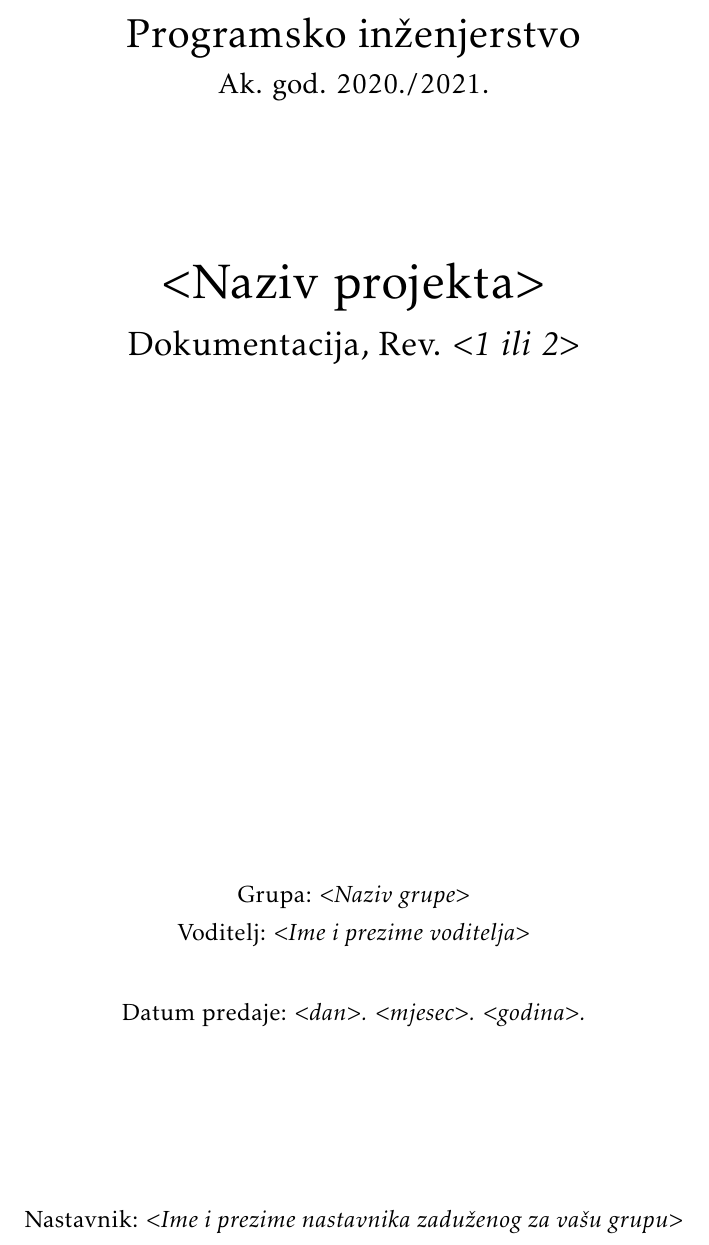
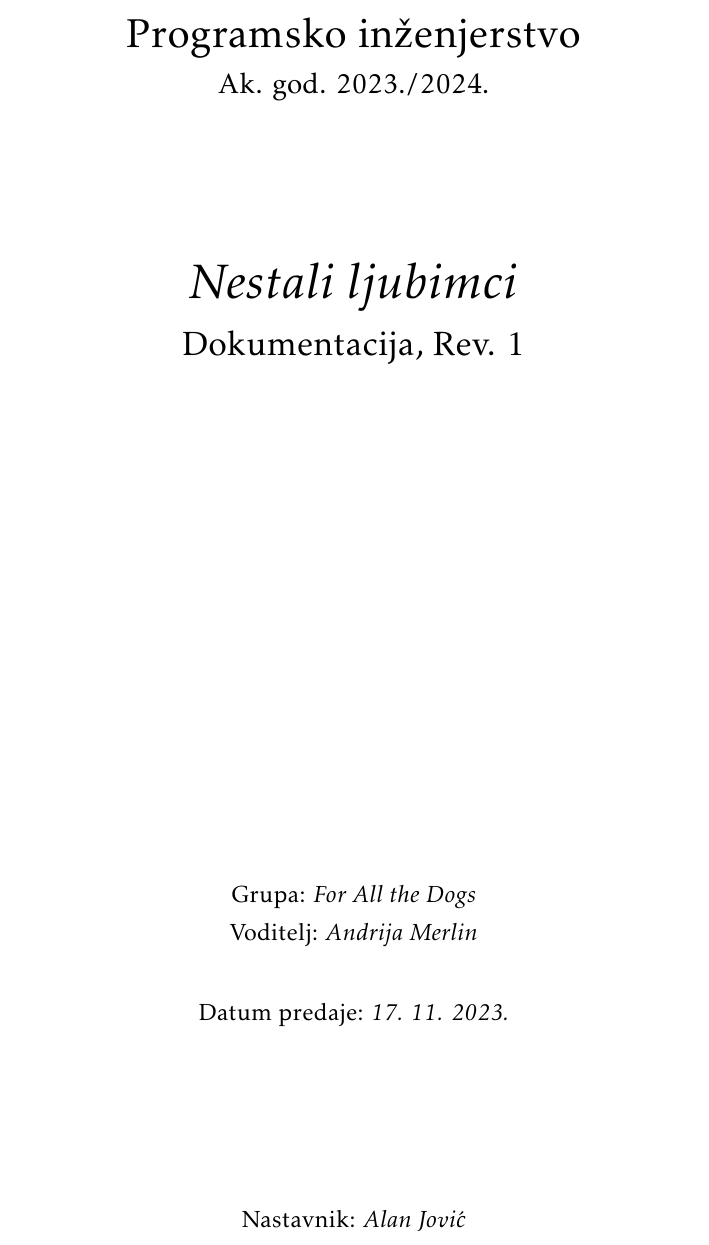
Before and after one commit to Ljubimci-Grupa-1/ForAllTheDogs, a LaTeX document (dokumentacija/PROGI_ProjektnaDokumentacija.tex): part of page 1 of 30, cut so that both start at the same text. Compiled offline with pdfLaTeX.

Commit message:
naslovna stranica

```diff
--- a/dokumentacija/PROGI_ProjektnaDokumentacija.tex
+++ b/dokumentacija/PROGI_ProjektnaDokumentacija.tex
@@ -74,8 +74,8 @@
 
 \pagestyle{fancy}
 \lhead{Programsko inženjerstvo}
-\rhead{$<$Projektni zadatak$>$}
-\lfoot{$<$Naziv grupe$>$}
+\rhead{Nestali ljubimci}
+\lfoot{\textit{For All the Dogs}}
 \cfoot{stranica \thepage/\pageref{LastPage}}
 \rfoot{\today}
 \renewcommand{\headrulewidth}{0.2pt}
@@ -90,25 +90,25 @@
 		\begin{center}
 			\vspace*{\stretch{1.0}} %u kombinaciji s ostalim \vspace naredbama definira razmak između redaka teksta
 			\LARGE Programsko inženjerstvo\\
-			\large Ak. god. 2020./2021.\\
+			\large Ak. god. 2023./2024.\\
 
 			\vspace*{\stretch{3.0}}
 
-			\huge $<$Naziv projekta$>$\\
-			\Large Dokumentacija, Rev. \textit{$<$1 ili 2$>$}\\
+			\huge \textit{Nestali ljubimci}\\
+			\Large Dokumentacija, Rev. 1\\
 
 			\vspace*{\stretch{12.0}}
 			\normalsize
-			Grupa: \textit{$<$Naziv grupe$>$}\\
-			Voditelj: \textit{$<$Ime i prezime voditelja$>$}\\
+			Grupa: \textit{For All the Dogs}\\
+			Voditelj: \textit{Andrija Merlin}\\
 
 
 			\vspace*{\stretch{1.0}}
-			Datum predaje: \textit{$<$dan$>$. $<$mjesec$>$. $<$godina$>$.}\\
+			Datum predaje: \textit{17. 11. 2023.}\\
 
 			\vspace*{\stretch{4.0}}
 
-			Nastavnik: \textit{$<$Ime i prezime nastavnika zaduženog za vašu grupu$>$}\\
+			Nastavnik: \textit{Alan Jović}\\
 
 		\end{center}
 
```
